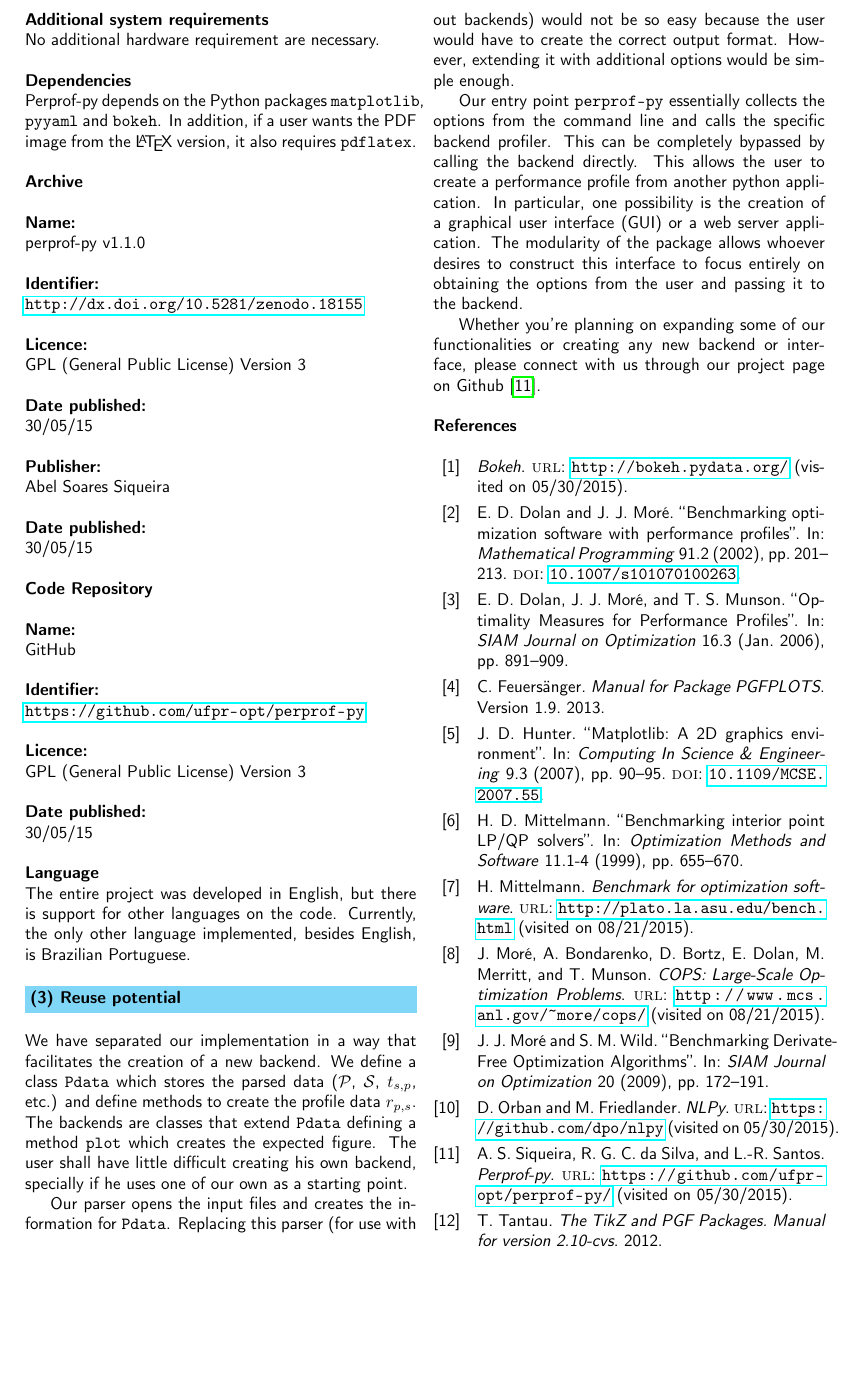
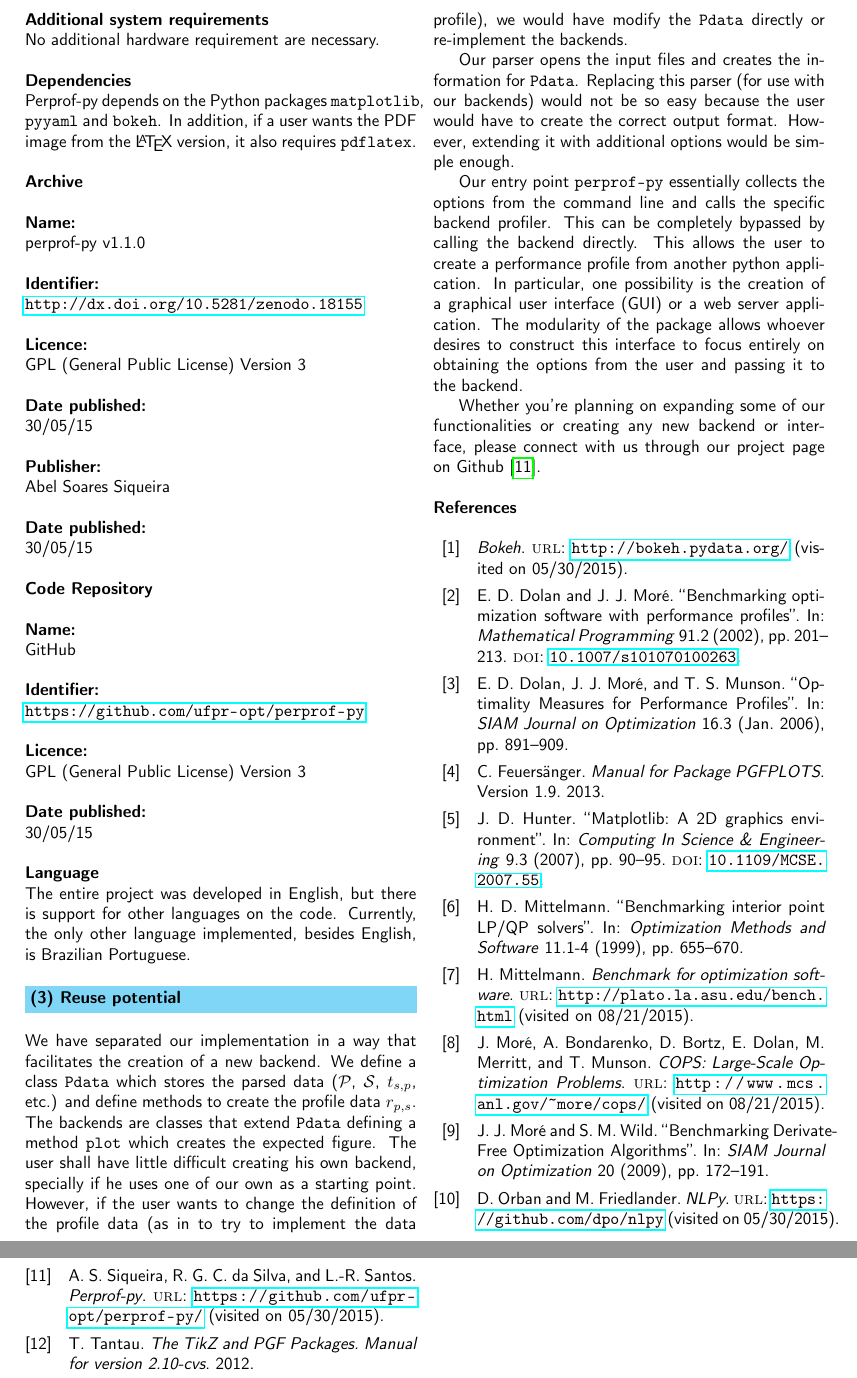
Before and after one commit to ufpr-opt/perprof-jors, a LaTeX document (jors_perprof-py.tex, which reads reuse.tex): part of page 4 of 5 before the commit and two parts of pages 4 and 5 of 5 after it, the two joined at a grey line, cut at the place of the change, the shorter picture padded with empty space. Compiled offline with pdfLaTeX.

Commit message:
Mention that changing r_{s,t} definition is troublesome

```diff
--- a/reuse.tex
+++ b/reuse.tex
@@ -7,9 +7,12 @@ The backends are classes that extend {\tt Pdata} defining a method {\tt plot}
 which creates the expected figure.
 The user shall have little difficult creating his own backend, specially if he
 uses one of our own as a starting point.
+However, if the user wants to change the definition of the profile data (as in
+to try to implement the data profile), we would have modify the {\tt Pdata}
+directly or re-implement the backends.
 
 Our parser opens the input files and creates the information for {\tt Pdata}.
-Replacing this parser (for use with out backends) would not be so easy
+Replacing this parser (for use with our backends) would not be so easy
 because the user would have to create the correct output format.  However,
 extending it with additional options would be simple enough.
 
```
